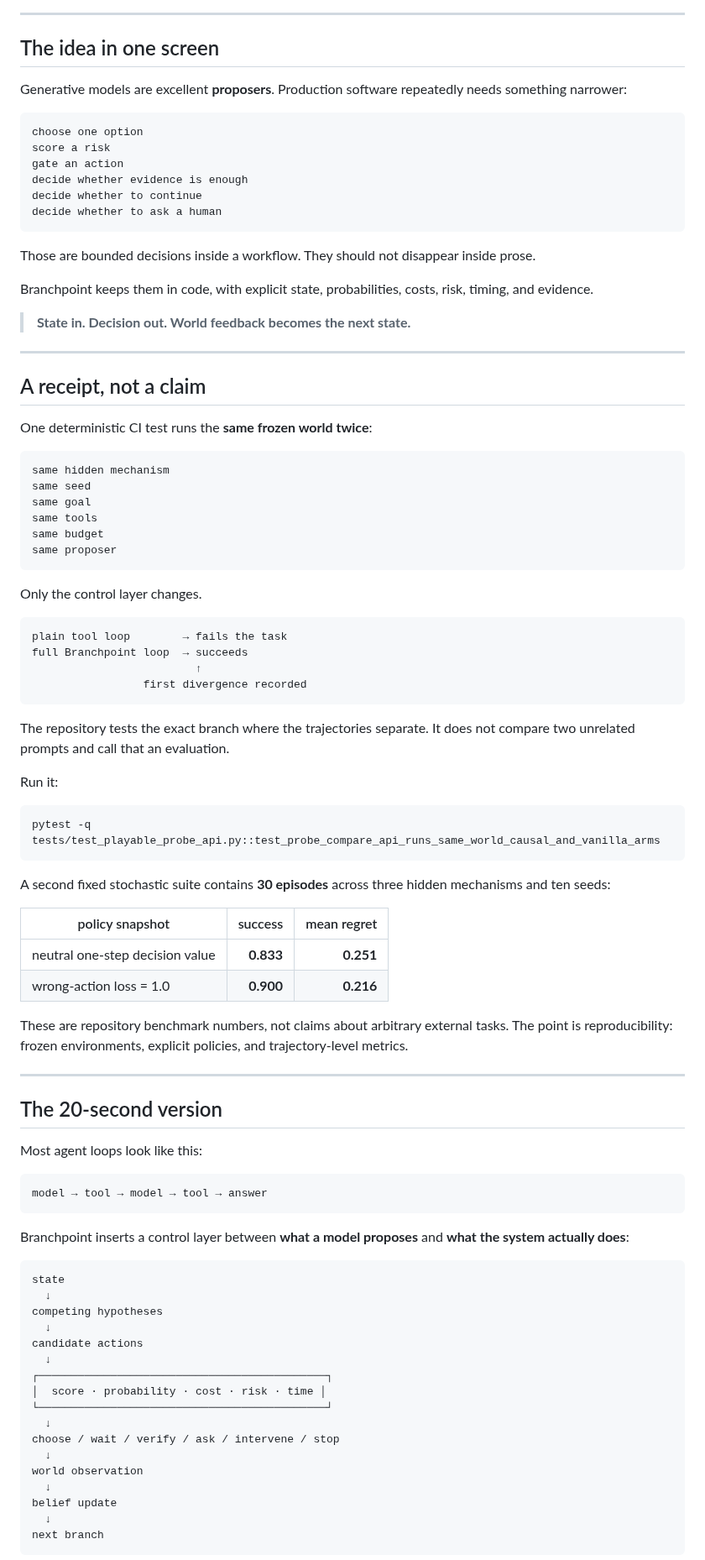
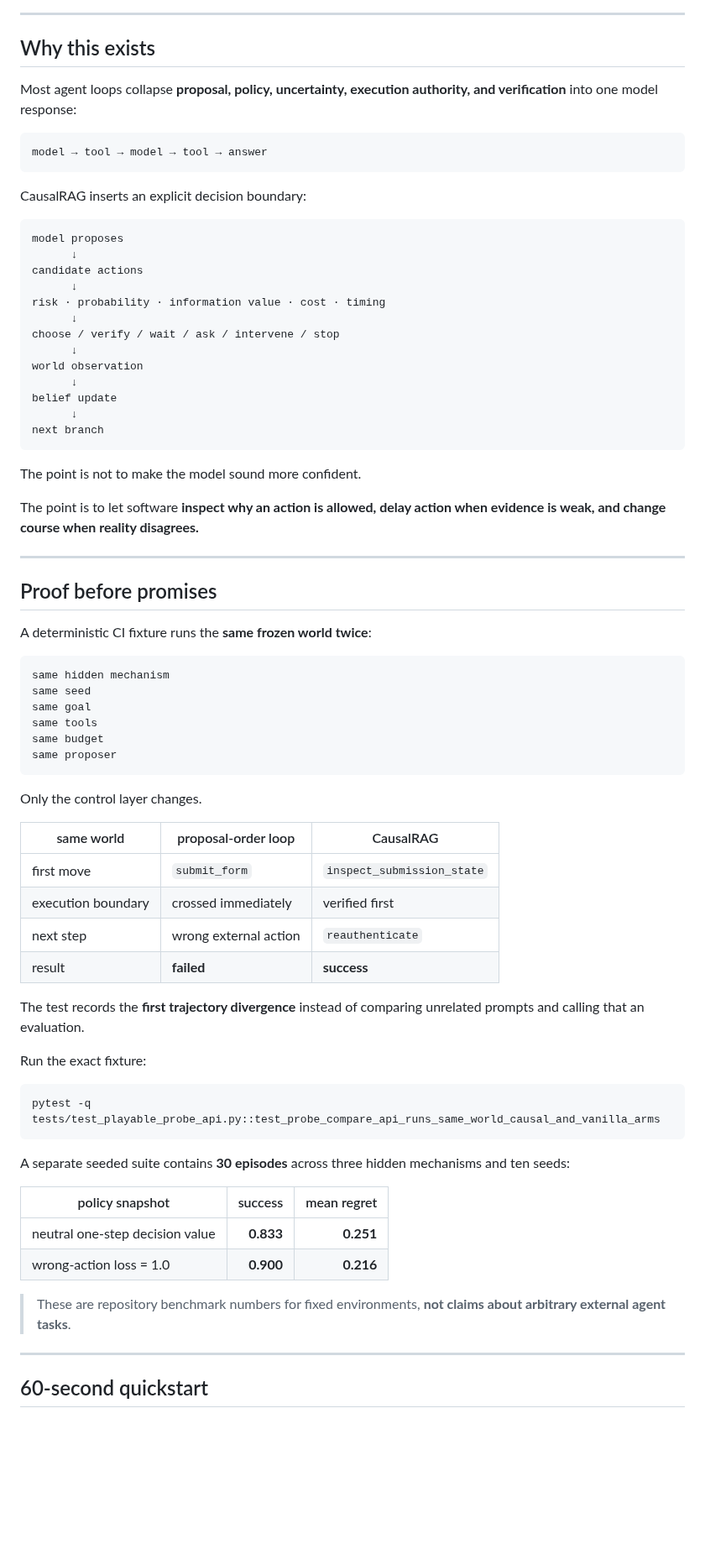
Before and after one commit to hippoley/CausalRAG, a Markdown page: README.MD, the part around one of its changes. Shown at 84% size. GitHub-like rendering; blank space fills up the shorter version.

Commit message:
readme: make CausalRAG the single public identity

````diff
--- a/README.MD
+++ b/README.MD
@@ -26,30 +25,41 @@ Branchpoint turns messy agent state into inspectable next actions: **choose a br
 
 ---
 
-## The idea in one screen
+## Why this exists
 
-Generative models are excellent **proposers**. Production software repeatedly needs something narrower:
+Most agent loops collapse **proposal, policy, uncertainty, execution authority, and verification** into one model response:
 
 ```text
-choose one option
-score a risk
-gate an action
-decide whether evidence is enough
-decide whether to continue
-decide whether to ask a human
+model → tool → model → tool → answer
 ```
 
-Those are bounded decisions inside a workflow. They should not disappear inside prose.
+CausalRAG inserts an explicit decision boundary:
 
-Branchpoint keeps them in code, with explicit state, probabilities, costs, risk, timing, and evidence.
+```text
+model proposes
+      ↓
+candidate actions
+      ↓
+risk · probability · information value · cost · timing
+      ↓
+choose / verify / wait / ask / intervene / stop
+      ↓
+world observation
+      ↓
+belief update
+      ↓
+next branch
+```
 
-> **State in. Decision out. World feedback becomes the next state.**
+The point is not to make the model sound more confident.
+
+The point is to let software **inspect why an action is allowed, delay action when evidence is weak, and change course when reality disagrees.**
 
 ---
 
-## A receipt, not a claim
+## Proof before promises
 
-One deterministic CI test runs the **same frozen world twice**:
+A deterministic CI fixture runs the **same frozen world twice**:
 
 ```text
 same hidden mechanism
@@ -62,59 +72,31 @@ same proposer
 
 Only the control layer changes.
 
-```text
-plain tool loop        → fails the task
-full Branchpoint loop  → succeeds
-                         ↑
-                 first divergence recorded
-```
+| same world | proposal-order loop | CausalRAG |
+| --- | --- | --- |
+| first move | `submit_form` | `inspect_submission_state` |
+| execution boundary | crossed immediately | verified first |
+| next step | wrong external action | `reauthenticate` |
+| result | **failed** | **success** |
 
-The repository tests the exact branch where the trajectories separate. It does not compare two unrelated prompts and call that an evaluation.
+The test records the **first trajectory divergence** instead of comparing unrelated prompts and calling that an evaluation.
 
-Run it:
+Run the exact fixture:
 
 ```bash
 pytest -q tests/test_playable_probe_api.py::test_probe_compare_api_runs_same_world_causal_and_vanilla_arms
 ```
 
-A second fixed stochastic suite contains **30 episodes** across three hidden mechanisms and ten seeds:
+A separate seeded suite contains **30 episodes** across three hidden mechanisms and ten seeds:
 
 | policy snapshot | success | mean regret |
 | --- | ---: | ---: |
 | neutral one-step decision value | **0.833** | **0.251** |
 | wrong-action loss = 1.0 | **0.900** | **0.216** |
 
-These are repository benchmark numbers, not claims about arbitrary external tasks. The point is reproducibility: frozen environments, explicit policies, and trajectory-level metrics.
+> These are repository benchmark numbers for fixed environments, **not claims about arbitrary external agent tasks**.
 
 ---
 
-## The 20-second version
+## 60-second quickstart
 
-Most agent loops look like this:
-
-```text
-model → tool → model → tool → answer
-```
-
-Branchpoint inserts a control layer between **what a model proposes** and **what the system actually does**:
-
-```text
-state
-  ↓
-competing hypotheses
-  ↓
-candidate actions
-  ↓
-┌────────────────────────────────────────────┐
-│  score · probability · cost · risk · time │
-└────────────────────────────────────────────┘
-  ↓
-choose / wait / verify / ask / intervene / stop
-  ↓
-world observation
-  ↓
-belief update
-  ↓
-next branch
-```
-
````
Also changed, not shown: other parts of README.MD (+58 -160 lines).
